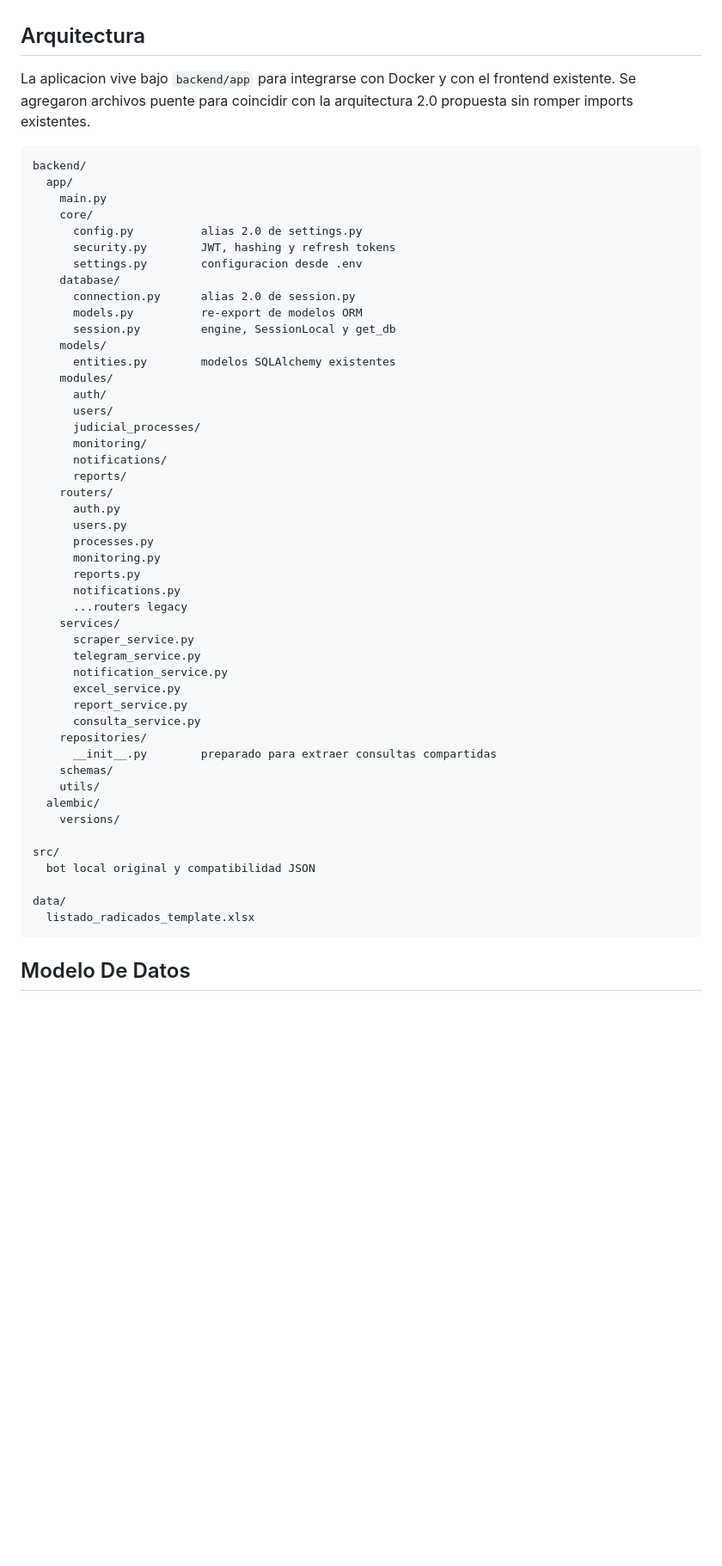
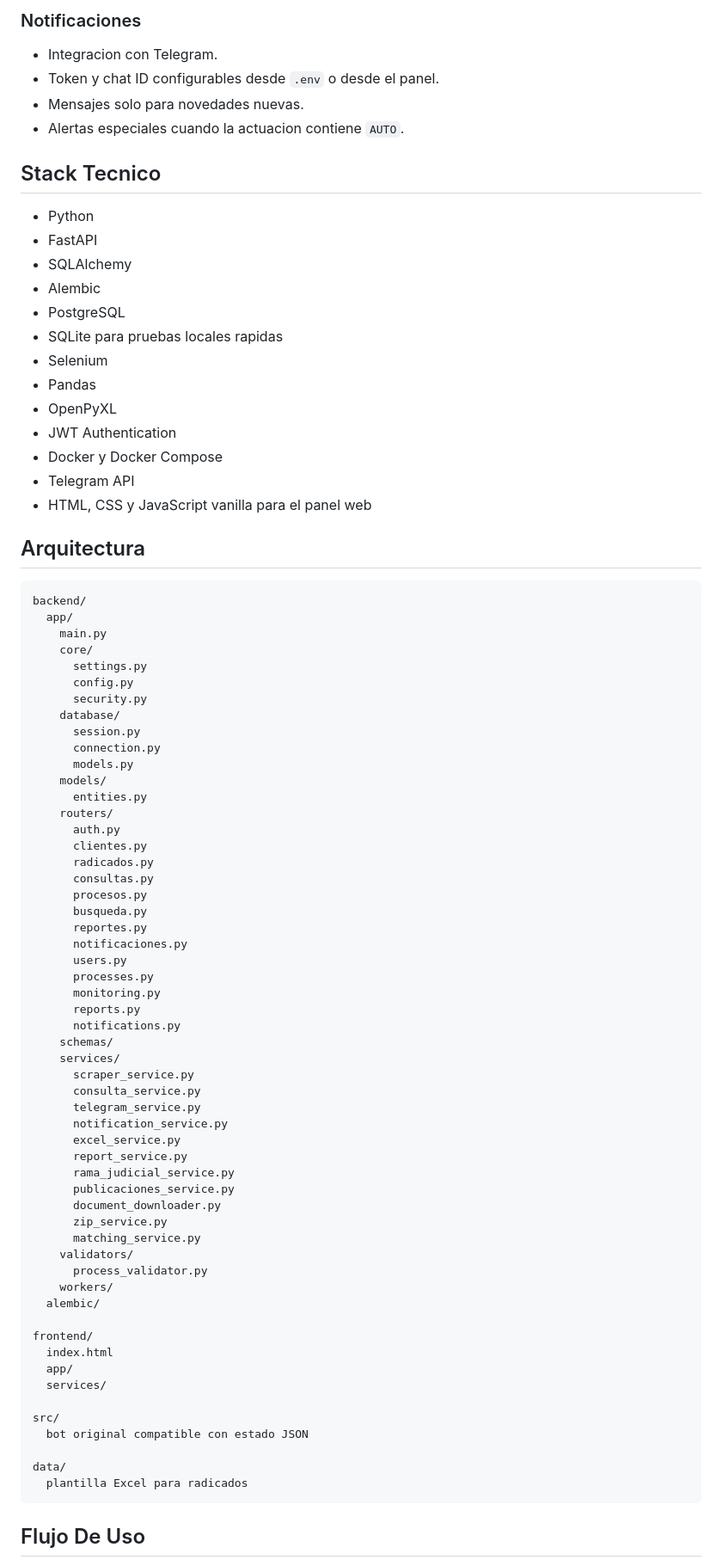
Before and after one commit to estivencontacto/bot-rama-judicial, a Markdown page: README.md, the part around one of its changes. Shown at 86% size. Drawn GitHub-style; blank space fills up the shorter version.

````diff
--- a/README.md
+++ b/README.md
@@ -61,57 +68,85 @@ La logica funcional existente se conserva:
+### Notificaciones
+
+- Integracion con Telegram.
+- Token y chat ID configurables desde `.env` o desde el panel.
+- Mensajes solo para novedades nuevas.
+- Alertas especiales cuando la actuacion contiene `AUTO`.
+
+## Stack Tecnico
+
+- Python
+- FastAPI
+- SQLAlchemy
+- Alembic
+- PostgreSQL
+- SQLite para pruebas locales rapidas
+- Selenium
+- Pandas
+- OpenPyXL
+- JWT Authentication
+- Docker y Docker Compose
+- Telegram API
+- HTML, CSS y JavaScript vanilla para el panel web
 
 ## Arquitectura
-
-La aplicacion vive bajo `backend/app` para integrarse con Docker y con el frontend existente. Se agregaron archivos puente para coincidir con la arquitectura 2.0 propuesta sin romper imports existentes.
 
 ```text
 backend/
   app/
     main.py
     core/
-      config.py          alias 2.0 de settings.py
-      security.py        JWT, hashing y refresh tokens
-      settings.py        configuracion desde .env
+      settings.py
+      config.py
+      security.py
     database/
-      connection.py      alias 2.0 de session.py
-      models.py          re-export de modelos ORM
-      session.py         engine, SessionLocal y get_db
+      session.py
+      connection.py
+      models.py
     models/
-      entities.py        modelos SQLAlchemy existentes
-    modules/
-      auth/
-      users/
-      judicial_processes/
-      monitoring/
-      notifications/
-      reports/
+      entities.py
     routers/
       auth.py
+      clientes.py
+      radicados.py
+      consultas.py
+      procesos.py
+      busqueda.py
+      reportes.py
+      notificaciones.py
       users.py
       processes.py
       monitoring.py
       reports.py
       notifications.py
-      ...routers legacy
+    schemas/
     services/
       scraper_service.py
+      consulta_service.py
       telegram_service.py
       notification_service.py
       excel_service.py
       report_service.py
-      consulta_service.py
-    repositories/
-      __init__.py        preparado para extraer consultas compartidas
-    schemas/
-    utils/
+      rama_judicial_service.py
+      publicaciones_service.py
+      document_downloader.py
+      zip_service.py
+      matching_service.py
+    validators/
+      process_validator.py
+    workers/
   alembic/
-    versions/
+
+frontend/
+  index.html
+  app/
+  services/
 
 src/
-  bot local original y compatibilidad JSON
+  bot original compatible con estado JSON
 
 data/
-  listado_radicados_template.xlsx
+  plantilla Excel para radicados
 ```
 
-## Modelo De Datos
+## Flujo De Uso
 
````
Also changed, not shown: other parts of README.md (+308 -144 lines).
